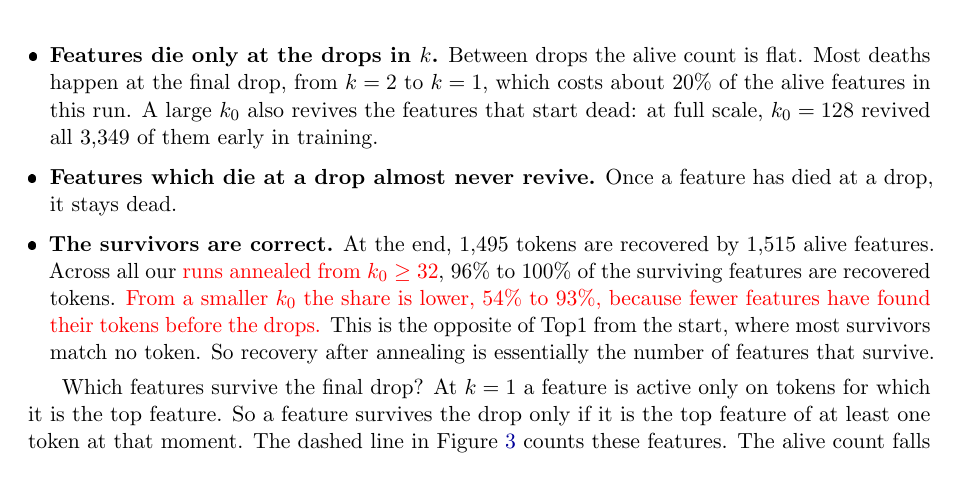
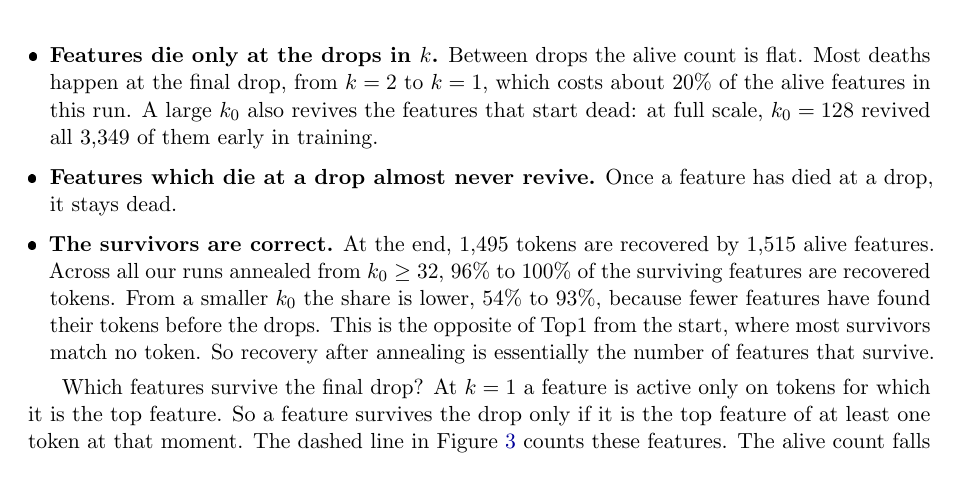
Before and after one commit to nav-nab/sae-raw-embeddings, a LaTeX paper (paper/main.tex): part of page 5 of 25, cut so that both start at the same text. The pictures show the PDF file paper/main.pdf that the author committed with the source.

Commit message:
Paper: approve the consistency fixes and remove the red highlighting
Co-Authored-By: Claude Opus 5.5 <noreply@anthropic.com>
Claude-Session: https://claude.ai/code/session_01DxpRtC3SEBE5oDYgZfkcgs

```diff
--- a/paper/main.tex
+++ b/paper/main.tex
@@ -118,7 +117,7 @@ For $k > 1$ this uniqueness is lost. A token can be rebuilt from several feature
 
 A TopK feature receives gradient only on the tokens where it is among the top $k$. A feature that is never selected gets no gradient, so it does not move.\footnote{In principle a dead feature can still revive. It gets no gradient itself, but the features above it keep training, and they can move away from a token and leave it to the dead feature. In practice this never happened in our Top1 runs: on the full table, none of the 39,914 features dead at initialisation revived.} This creates a trade-off between sparsity and keeping features alive, which Gao et al.~\cite{gao2024scaling} also identify as a central difficulty.
 
-\textbf{Top1 from the start fails.} On the full table, only 20.6\% of features are among the top 1 for some token at initialisation. Training a Top1 SAE did not revive a single one of the others. The alive features then collapsed from 10,343 to \rev{246} within the first 5\% of training, and only 16 tokens were recovered. On the 2k subset the picture is similar: 382 features stay alive and 227 tokens are recovered (Figure~\ref{fig:headline}, cross).
+\textbf{Top1 from the start fails.} On the full table, only 20.6\% of features are among the top 1 for some token at initialisation. Training a Top1 SAE did not revive a single one of the others. The alive features then collapsed from 10,343 to 246 within the first 5\% of training, and only 16 tokens were recovered. On the 2k subset the picture is similar: 382 features stay alive and 227 tokens are recovered (Figure~\ref{fig:headline}, cross).
 
 \textbf{A larger fixed $k$ fails the other way} (Figure~\ref{fig:topk-k}a). Raising $k$ keeps more features alive: 89\% at $k = 32$, against 19\% at $k = 1$. But every token then uses all $k$ slots. The dictionary of normalised embeddings still has zero loss, but it is no longer the only one: many other dictionaries rebuild every token exactly from several features. The loss is indifferent between them, so nothing pulls each feature onto a single token. Recovery falls as $k$ rises, and is gone by $k = 16$.
 
@@ -138,7 +137,7 @@ Annealing works (Figure~\ref{fig:topk-k}b). From $k_0 = 64$ or 128, it recovers
 \begin{itemize}[leftmargin=*]
 \item \textbf{Features die only at the drops in $k$.} Between drops the alive count is flat. Most deaths happen at the final drop, from $k = 2$ to $k = 1$, which costs about 20\% of the alive features in this run. A large $k_0$ also revives the features that start dead: at full scale, $k_0 = 128$ revived all 3,349 of them early in training.
 \item \textbf{Features which die at a drop almost never revive.} Once a feature has died at a drop, it stays dead.
-\item \textbf{The survivors are correct.} At the end, 1,495 tokens are recovered by 1,515 alive features. Across all our \rev{runs annealed from $k_0 \ge 32$}, 96\% to 100\% of the surviving features are recovered tokens. \rev{From a smaller $k_0$ the share is lower, 54\% to 93\%, because fewer features have found their tokens before the drops.} This is the opposite of Top1 from the start, where most survivors match no token. So recovery after annealing is essentially the number of features that survive.
+\item \textbf{The survivors are correct.} At the end, 1,495 tokens are recovered by 1,515 alive features. Across all our runs annealed from $k_0 \ge 32$, 96\% to 100\% of the surviving features are recovered tokens. From a smaller $k_0$ the share is lower, 54\% to 93\%, because fewer features have found their tokens before the drops. This is the opposite of Top1 from the start, where most survivors match no token. So recovery after annealing is essentially the number of features that survive.
 \end{itemize}
 
 \begin{figure}[t]
@@ -148,12 +147,12 @@ Annealing works (Figure~\ref{fig:topk-k}b). From $k_0 = 64$ or 128, it recovers
 \label{fig:anneal}
 \end{figure}
 
-Which features survive the final drop? At $k = 1$ a feature is active only on tokens for which it is the top feature. So a feature survives the drop only if it is the top feature of at least one token at that moment. The dashed line in Figure~\ref{fig:anneal} counts these features. The alive count falls exactly onto it at the drop: across all our runs this count predicts the survivors to within about \rev{3\%}. The final drop is therefore a competition for a limited number of slots. A feature that comes second for every token it serves dies at once.
+Which features survive the final drop? At $k = 1$ a feature is active only on tokens for which it is the top feature. So a feature survives the drop only if it is the top feature of at least one token at that moment. The dashed line in Figure~\ref{fig:anneal} counts these features. The alive count falls exactly onto it at the drop: across all our runs this count predicts the survivors to within about 3\%. The final drop is therefore a competition for a limited number of slots. A feature that comes second for every token it serves dies at once.
 
 \subsection{An auxiliary loss cannot rescue the dead features}
 \label{sec:auxk}
 
-Gao et al.~\cite{gao2024scaling} revive dead features with an auxiliary loss, AuxK. It trains the dead features to reconstruct the residual $x - \hat{x}$ that the live features leave behind. In their setting it removes nearly all dead features. In ours it does not help. Adding AuxK to the run of Figure~\ref{fig:anneal}a gave 1,476 and 1,478 recovered tokens at two loss weights, against 1,499 for \rev{a run with the same settings} without it. A variant that trains the dead features on the whole token at $k = 1$ gave at most about 40 tokens more, which is within the noise.
+Gao et al.~\cite{gao2024scaling} revive dead features with an auxiliary loss, AuxK. It trains the dead features to reconstruct the residual $x - \hat{x}$ that the live features leave behind. In their setting it removes nearly all dead features. In ours it does not help. Adding AuxK to the run of Figure~\ref{fig:anneal}a gave 1,476 and 1,478 recovered tokens at two loss weights, against 1,499 for a run with the same settings without it. A variant that trains the dead features on the whole token at $k = 1$ gave at most about 40 tokens more, which is within the noise.
 
 The reason is that the problem is competition, not a lack of gradient. Suppose a live feature codes a token $x$ at an angle $\theta$, and a dead feature lines up with the residual. The residual is perpendicular to the live feature, so the dead feature's pre-activation on $x$ is about $\norm{x}\sin\theta$, while the live feature's is about $\norm{x}\cos\theta$. At a cosine of 0.9, that is $0.44\norm{x}$ against $0.9\norm{x}$. The dead feature trains, but it never wins the token. Appendix~\ref{app:auxk} gives the details.
 
@@ -296,7 +295,7 @@ This means the cheap map of Section~\ref{sec:regimes}, computed on 2,000 tokens,
 \begin{figure}[t]
 \centering
 \includegraphics[width=0.85\linewidth]{figures/relu_sizes.pdf}
-\caption{ReLU SAEs at four vocabulary sizes, at the Gao rate and batch size 256, against training steps divided by $V$. Colour gives $\lambda$ and line style gives the size. \rev{At 5,000, 10,000 and 20,000 tokens, each $\lambda$ runs for the same steps per token. The 2,000-token curves come from the ReLU grid and all run to about 16 steps per token.} $\lambda = 0.03$ ran only at the two smallest sizes. Stars: the full-scale run at $\lambda = 0.3$ (batch size 1,024), measured three times during training.}
+\caption{ReLU SAEs at four vocabulary sizes, at the Gao rate and batch size 256, against training steps divided by $V$. Colour gives $\lambda$ and line style gives the size. At 5,000, 10,000 and 20,000 tokens, each $\lambda$ runs for the same steps per token. The 2,000-token curves come from the ReLU grid and all run to about 16 steps per token. $\lambda = 0.03$ ran only at the two smallest sizes. Stars: the full-scale run at $\lambda = 0.3$ (batch size 1,024), measured three times during training.}
 \label{fig:relu-sizes}
 \end{figure}
 
@@ -304,7 +303,7 @@ This means the cheap map of Section~\ref{sec:regimes}, computed on 2,000 tokens,
 
 For TopK, the starting $k_0$ must grow with the vocabulary. At the same $k$, fewer features are alive at initialisation in a larger vocabulary (Figure~\ref{fig:init}a). With 2,000 tokens, $k = 32$ leaves 93\% of features alive. With the full table, it leaves 77\%.
 
-On the 2k subset, recovery levelled off once nearly every feature started alive. We therefore start each size at the $k_0$ that leaves 93\% of features alive at initialisation: 42, 55 and 71 at 5,000, 10,000 and 20,000 tokens. The schedule keeps the shape of Section~\ref{sec:anneal}\rev{: $k_0$ and the powers of 2 below it, down to 4, share the first 40\% of training, then $k = 2$ holds for 40\% and $k = 1$ for the last 20\%. At 5,000 tokens, for example, $k$ goes through 42, 32, 16, 8 and 4, then 2 and 1.} The steps grow in proportion to $V$.
+On the 2k subset, recovery levelled off once nearly every feature started alive. We therefore start each size at the $k_0$ that leaves 93\% of features alive at initialisation: 42, 55 and 71 at 5,000, 10,000 and 20,000 tokens. The schedule keeps the shape of Section~\ref{sec:anneal}: $k_0$ and the powers of 2 below it, down to 4, share the first 40\% of training, then $k = 2$ holds for 40\% and $k = 1$ for the last 20\%. At 5,000 tokens, for example, $k$ goes through 42, 32, 16, 8 and 4, then 2 and 1. The steps grow in proportion to $V$.
 
 Recovery is then the same at every size (Figure~\ref{fig:topk-sizes}): 74\%, 75\% and 77\%, against 75\% on the 2k subset with the same training per token. The dynamics match too. Features die at the same drops and in the same proportions, and about 98\% of the survivors are recovered tokens.
 
@@ -536,7 +535,7 @@ Gao rate & $5.7\times10^{-4}$ & $3.6\times10^{-4}$ & $2.6\times10^{-4}$ & $1.8\t
 Runs & Model & $V$ & Steps (batch) & LR & Epochs' worth \\
 \midrule
 Fixed $k$ & TopK & 2,000 & 3,000 (512) & 1 & 768 \\
-\leavevmode\rev{Top1,} annealing \rev{and AuxK pilots} & TopK & 2,000 & 4,000 (512) & 1 & 1,024 \\
+Top1, annealing and AuxK pilots & TopK & 2,000 & 4,000 (512) & 1 & 1,024 \\
 Top1, full table & TopK, $k = 1$ & 50,257 & 16,820 (4,096) & 1 & 1,371 \\
 Annealing, full table & TopK, $k_0 = 128$ & 50,257 & 15,980 (4,096) & 1 & 1,302 \\
 More training & TopK, $k_0 = 128$ & 2,000 & 4,000 to 128,000 (512) & $\tfrac12$, 1, 2 & 1,024 to 32,768 \\
@@ -600,7 +599,7 @@ $k_0 = 55$, 10,000 tokens & 7,642 & 7,512 (75\%) & 6,158 (62\%) \\
 $k_0 = 71$, 20,000 tokens & 15,604 & 15,370 (77\%) & 12,826 (64\%) \\
 \bottomrule
 \end{tabular}
-\caption{All TopK runs, on the 2k subset unless stated otherwise. Every annealed run ends at $k = 1$, so every token uses exactly one feature at the end. The 8,000- and 16,000-step seeds range over 1,515 to 1,555 and 1,568 to 1,606 recovered tokens. \rev{The $k = 1$ point of Figure~\ref{fig:topk-k}a is a separate 3,000-step Top1 run, which recovered 222 tokens with 382 alive. The 4,000-step run from $k_0 = 128$ with a long $k = 2$ stage appears twice: as a pilot (1,499 recovered) and rerun with the same settings on another machine in the more-training series (1,495).}}
+\caption{All TopK runs, on the 2k subset unless stated otherwise. Every annealed run ends at $k = 1$, so every token uses exactly one feature at the end. The 8,000- and 16,000-step seeds range over 1,515 to 1,555 and 1,568 to 1,606 recovered tokens. The $k = 1$ point of Figure~\ref{fig:topk-k}a is a separate 3,000-step Top1 run, which recovered 222 tokens with 382 alive. The 4,000-step run from $k_0 = 128$ with a long $k = 2$ stage appears twice: as a pilot (1,499 recovered) and rerun with the same settings on another machine in the more-training series (1,495).}
 \label{tab:topk}
 \end{table}
 
```
Also changed, not shown: paper/main.pdf, paper/main.tex (9 more changed lines).
